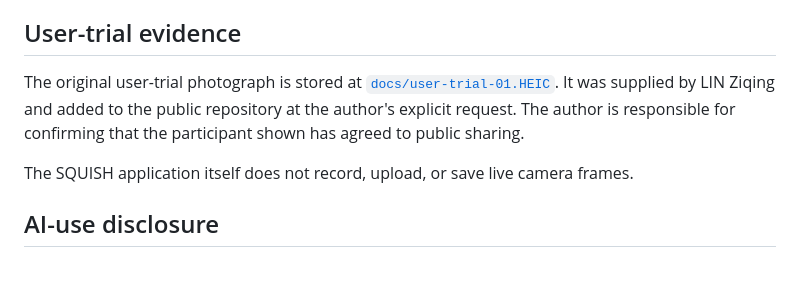
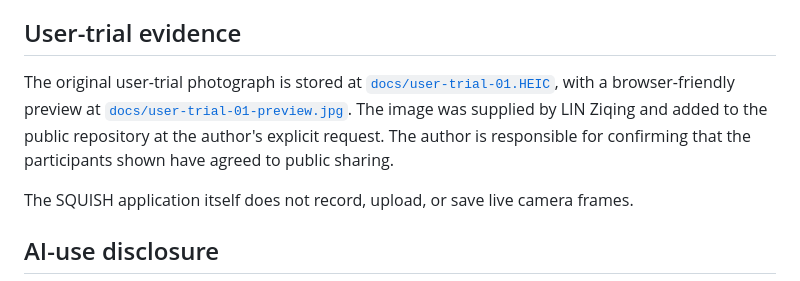
Before and after one commit to Only-SerenaLIN/SQUISH-interactive-experience, a Markdown page: CREDITS.md, the part around the change. GitHub-like rendering.

```diff
--- a/CREDITS.md
+++ b/CREDITS.md
@@ -59,7 +59,7 @@ These references were used for observation and discussion. Their photographs and
 
 ## User-trial evidence
 
-The original user-trial photograph is stored at [`docs/user-trial-01.HEIC`](docs/user-trial-01.HEIC). It was supplied by LIN Ziqing and added to the public repository at the author's explicit request. The author is responsible for confirming that the participant shown has agreed to public sharing.
+The original user-trial photograph is stored at [`docs/user-trial-01.HEIC`](docs/user-trial-01.HEIC), with a browser-friendly preview at [`docs/user-trial-01-preview.jpg`](docs/user-trial-01-preview.jpg). The image was supplied by LIN Ziqing and added to the public repository at the author's explicit request. The author is responsible for confirming that the participants shown have agreed to public sharing.
 
 The SQUISH application itself does not record, upload, or save live camera frames.
 
```
Also changed, not shown: PROCESS.md (+4 -0 lines), docs/user-trial-01-preview.jpg (added).
